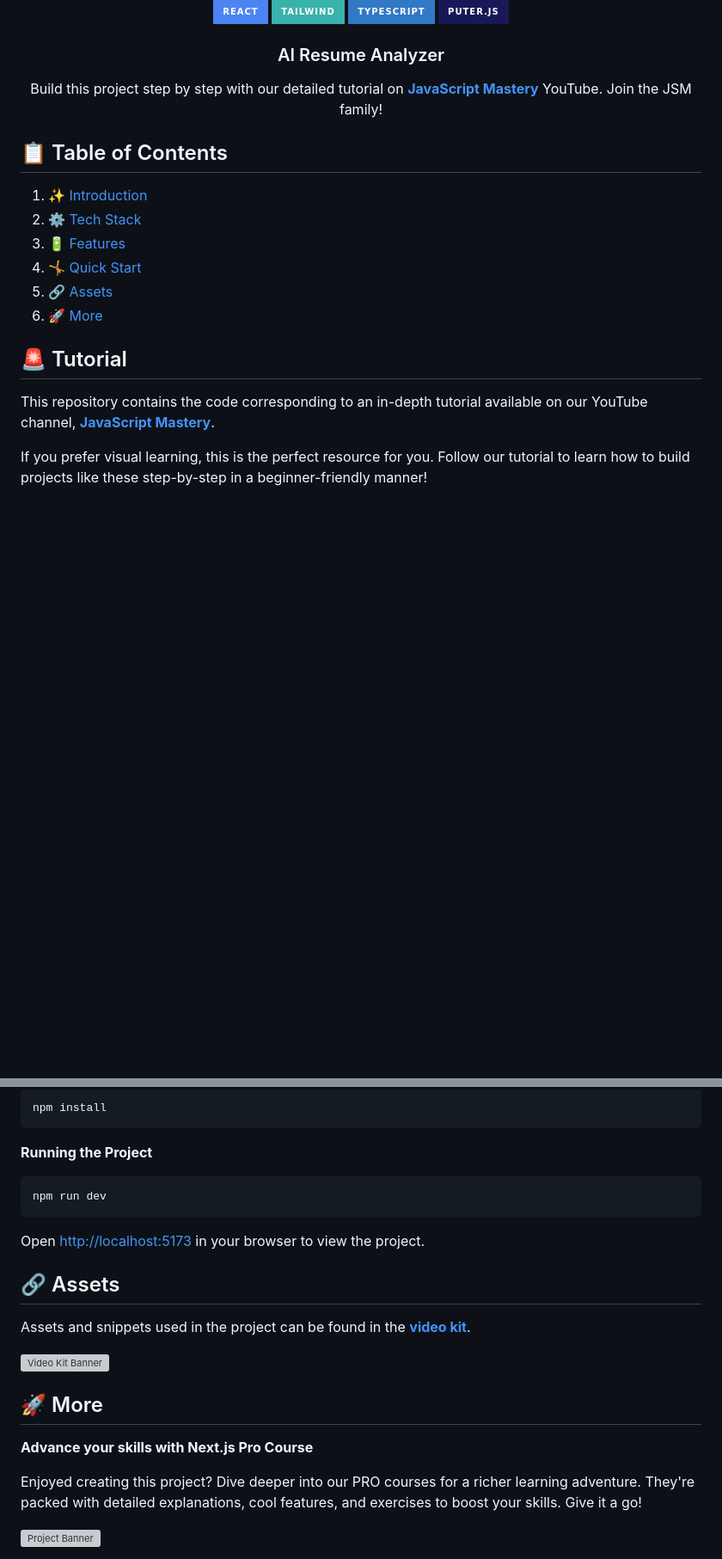
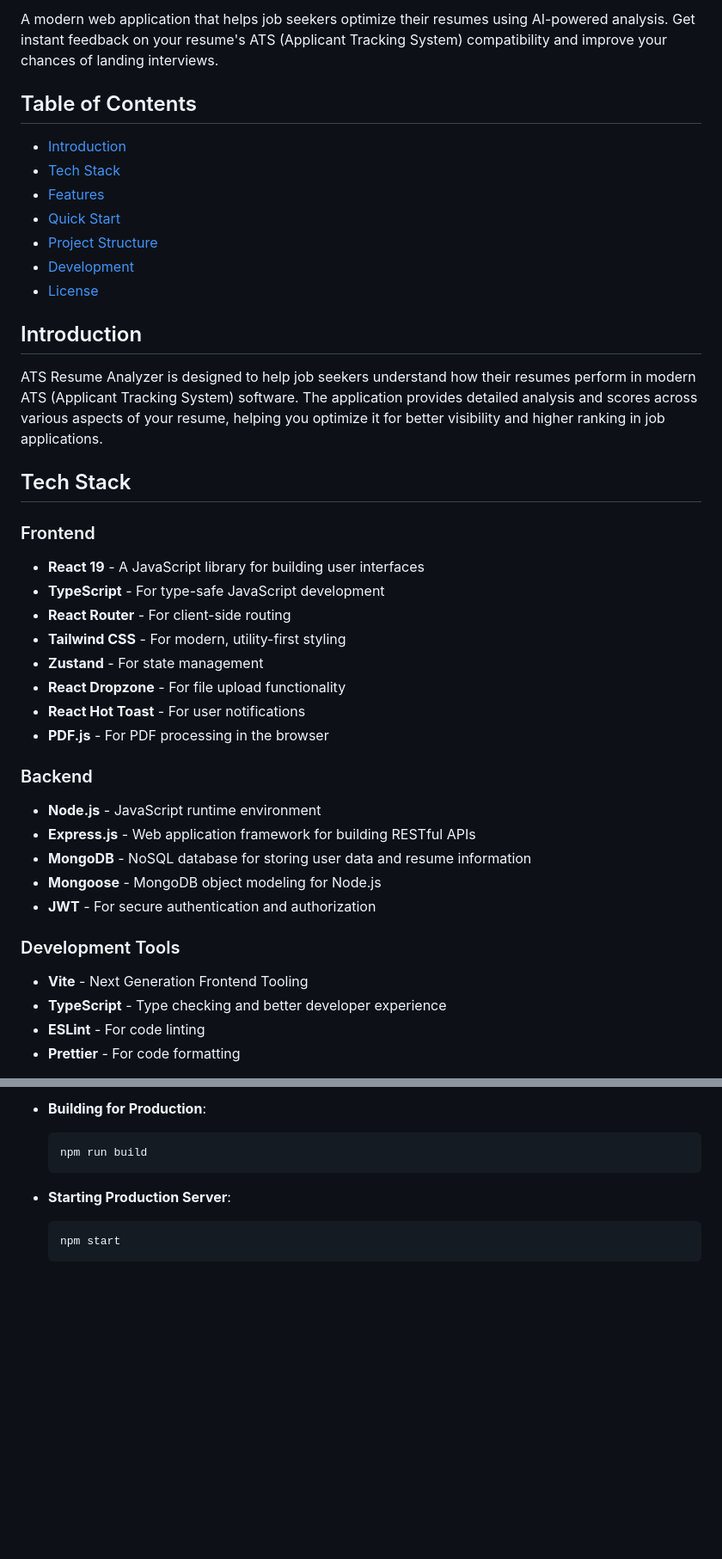
Before and after one commit to Kishor-git22/ats-resume-analyzer, a Markdown page: README.md, 2 parts joined by grey strips. Shown: that part at 86% size. Drawn GitHub-style; badges without logos; blank space fills up the shorter version; grey boxes are pictures that could not be loaded.

````diff
--- a/README.md
+++ b/README.md
@@ -7,30 +2,41 @@
 
-  <div>
-    <img alt="Static Badge" src="https://img.shields.io/badge/React-4c84f3?style=for-the-badge&logo=react&logoColor=white">
-        <img src="https://img.shields.io/badge/-Tailwind-38B2AC?style=for-the-badge&logo=tailwind-css&logoColor=white" />
-        <img src="https://img.shields.io/badge/-TypeScript-black?style=for-the-badge&logoColor=white&logo=typescript&color=3178C6" alt="TypeScript" />
-    <img alt="Static Badge" src="https://img.shields.io/badge/Puter.js-181758?style=for-the-badge&logoColor=white">
-  </div>
+A modern web application that helps job seekers optimize their resumes using AI-powered analysis. Get instant feedback on your resume's ATS (Applicant Tracking System) compatibility and improve your chances of landing interviews.
 
-  <h3 align="center">AI Resume Analyzer</h3>
+## Table of Contents
+- [Introduction](#introduction)
+- [Tech Stack](#tech-stack)
+- [Features](#features)
+- [Quick Start](#quick-start)
+- [Project Structure](#project-structure)
+- [Development](#development)
+- [License](#license)
 
-   <div align="center">
-     Build this project step by step with our detailed tutorial on <a href="https://www.youtube.com/watch?v=XUkNR-JfHwo" target="_blank"><b>JavaScript Mastery</b></a> YouTube. Join the JSM family!
-    </div>
-</div>
+## Introduction
 
-## 📋 <a name="table">Table of Contents</a>
+ATS Resume Analyzer is designed to help job seekers understand how their resumes perform in modern ATS (Applicant Tracking System) software. The application provides detailed analysis and scores across various aspects of your resume, helping you optimize it for better visibility and higher ranking in job applications.
 
-1. ✨ [Introduction](#introduction)
-2. ⚙️ [Tech Stack](#tech-stack)
-3. 🔋 [Features](#features)
-4. 🤸 [Quick Start](#quick-start)
-5. 🔗 [Assets](#links)
-6. 🚀 [More](#more)
+## Tech Stack
 
-## 🚨 Tutorial
+### Frontend
+- **React 19** - A JavaScript library for building user interfaces
+- **TypeScript** - For type-safe JavaScript development
+- **React Router** - For client-side routing
+- **Tailwind CSS** - For modern, utility-first styling
+- **Zustand** - For state management
+- **React Dropzone** - For file upload functionality
+- **React Hot Toast** - For user notifications
+- **PDF.js** - For PDF processing in the browser
 
-This repository contains the code corresponding to an in-depth tutorial available on our YouTube channel, <a href="https://www.youtube.com/@javascriptmastery/videos" target="_blank"><b>JavaScript Mastery</b></a>.
+### Backend
+- **Node.js** - JavaScript runtime environment
+- **Express.js** - Web application framework for building RESTful APIs
+- **MongoDB** - NoSQL database for storing user data and resume information
+- **Mongoose** - MongoDB object modeling for Node.js
+- **JWT** - For secure authentication and authorization
 
-If you prefer visual learning, this is the perfect resource for you. Follow our tutorial to learn how to build projects like these step-by-step in a beginner-friendly manner!
+### Development Tools
+- **Vite** - Next Generation Frontend Tooling
+- **TypeScript** - Type checking and better developer experience
+- **ESLint** - For code linting
+- **Prettier** - For code formatting
 
@@ -105,31 +102,10 @@ Install the project dependencies using npm:
 
-```bash
-npm install
-```
+- **Building for Production**:
+  ```bash
+  npm run build
+  ```
 
-**Running the Project**
-
-```bash
-npm run dev
-```
-
-Open [http://localhost:5173](http://localhost:5173) in your browser to view the project.
-
-## <a name="links">🔗 Assets</a>
-
-Assets and snippets used in the project can be found in the **[video kit](https://jsm.dev/resumind-kit)**.
-
-<a href="https://jsm.dev/resumind-kit" target="_blank">
-  <img src="public/readme/videokit.webp" alt="Video Kit Banner">
-</a>
-
-## <a name="more">🚀 More</a>
-
-**Advance your skills with Next.js Pro Course**
-
-Enjoyed creating this project? Dive deeper into our PRO courses for a richer learning adventure. They're packed with
-detailed explanations, cool features, and exercises to boost your skills. Give it a go!
-
-<a href="https://jsm.dev/resumind-courses" target="_blank">
-  <img src="public/readme/jsmpro.webp" alt="Project Banner">
-</a>
+- **Starting Production Server**:
+  ```bash
+  npm start
+  ```
````
Also changed, not shown: other parts of README.md (+48 -62 lines).
